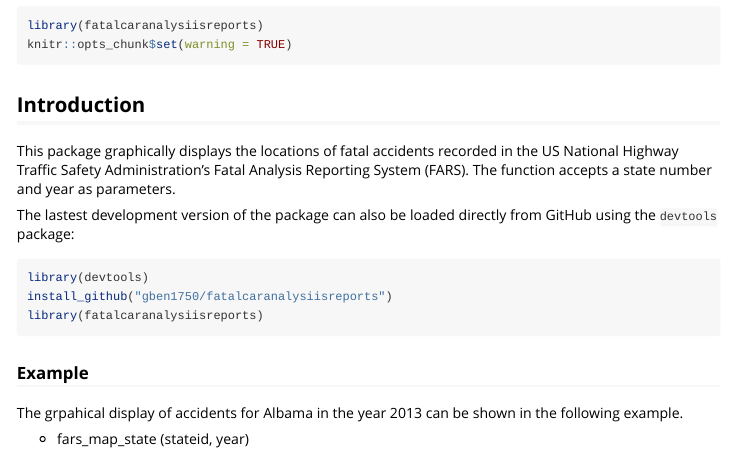
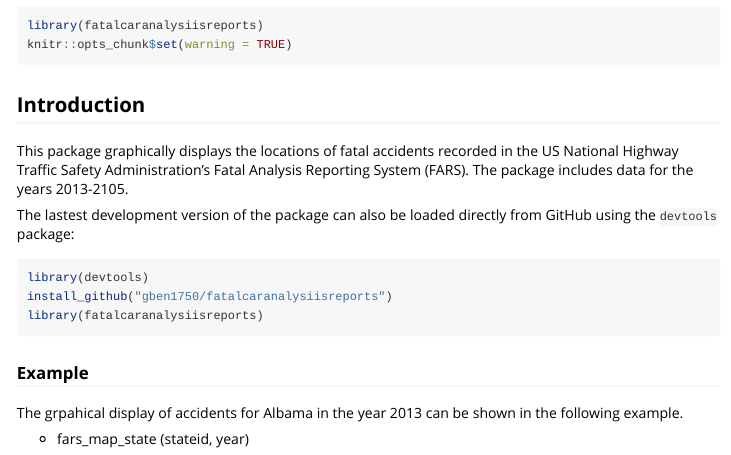
Before and after one commit to gben1750/fatal-car-analysis-reporting-system, an R Markdown document (vignettes/Overview.Rmd): the page in a window 1100 px wide, from 70 px down. Rendered offline with R 4.5, knitr and Pandoc, with nearby package versions; some code elsewhere in the file could not run offline.

Commit message:
Committing Overview vignette.

````diff
--- a/vignettes/Overview.Rmd
+++ b/vignettes/Overview.Rmd
@@ -24,7 +24,7 @@ knitr::opts_chunk$set(warning = TRUE)
 ```
 ## Introduction
 This package graphically displays the locations of fatal accidents recorded in the US National Highway Traffic
-Safety Administration's Fatal Analysis Reporting System (FARS). The function accepts a state number and year as parameters.
+Safety Administration's Fatal Analysis Reporting System (FARS). The package includes data for the years 2013-2105.
 
 The lastest development version of the package can also be loaded directly from GitHub using the `devtools` package:
 
````
